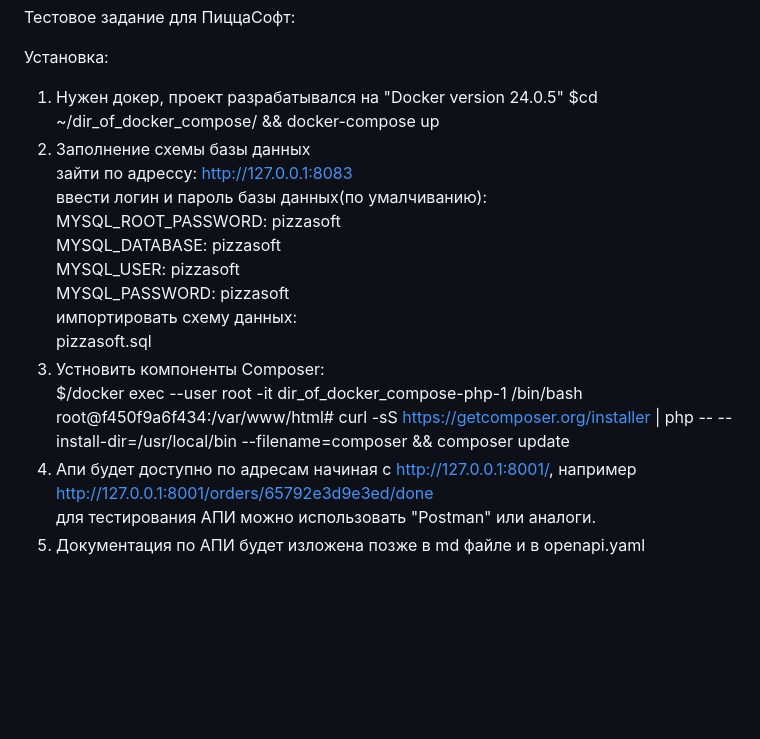
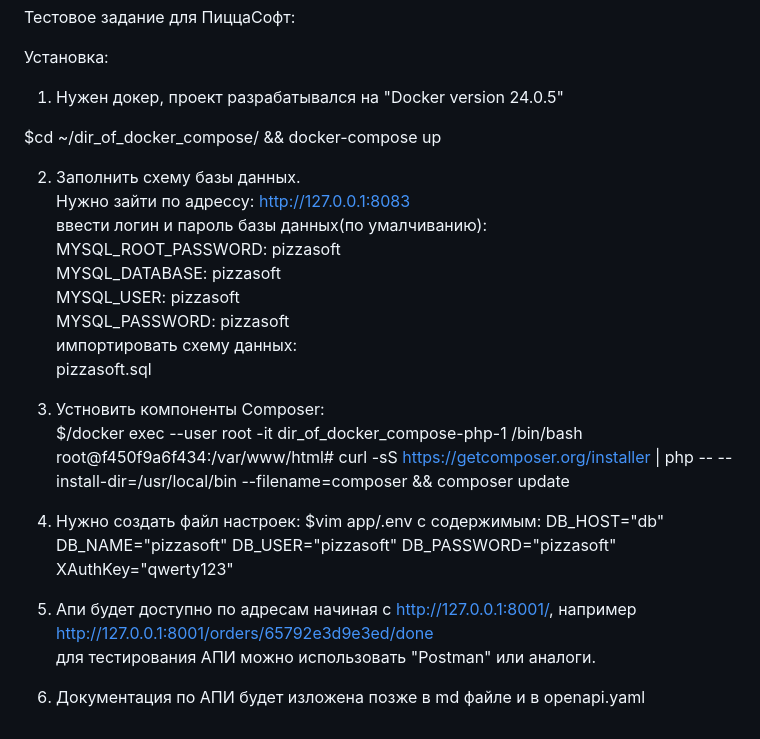
Before and after one commit to lightarhont/pizzasoft-testwork, a Markdown page: README.md, the part around the change. Drawn GitHub-style; blank space fills up the shorter version.

Commit message:
fix documentation

```diff
--- a/README.md
+++ b/README.md
@@ -2,9 +2,11 @@
 
 Установка:
 1. Нужен докер, проект разрабатывался на "Docker version 24.0.5"
+
 $cd ~/dir_of_docker_compose/ &&  docker-compose up
-2. Заполнение схемы базы данных
-зайти по адрессу: http://127.0.0.1:8083
+
+2. Заполнить схему базы данных.
+Нужно зайти по адрессу: http://127.0.0.1:8083
 ввести логин и пароль базы данных(по умалчиванию):
     MYSQL_ROOT_PASSWORD: pizzasoft
     MYSQL_DATABASE: pizzasoft
@@ -12,9 +14,21 @@ $cd ~/dir_of_docker_compose/ &&  docker-compose up
     MYSQL_PASSWORD: pizzasoft
 импортировать схему данных:
 pizzasoft.sql
+
 3. Устновить компоненты Composer:
 $/docker exec --user root -it dir_of_docker_compose-php-1 /bin/bash
 root@f450f9a6f434:/var/www/html# curl -sS https://getcomposer.org/installer | php -- --install-dir=/usr/local/bin --filename=composer && composer update
-4. Апи будет доступно по адресам начиная с http://127.0.0.1:8001/, например http://127.0.0.1:8001/orders/65792e3d9e3ed/done
+
+4. Нужно создать файл настроек:
+$vim app/.env
+с содержимым:
+DB_HOST="db"
+DB_NAME="pizzasoft"
+DB_USER="pizzasoft"
+DB_PASSWORD="pizzasoft"
+XAuthKey="qwerty123"
+
+5. Апи будет доступно по адресам начиная с http://127.0.0.1:8001/, например http://127.0.0.1:8001/orders/65792e3d9e3ed/done
 для тестирования АПИ можно использовать "Postman" или аналоги.
-5. Документация по АПИ будет изложена позже в md файле и в openapi.yaml
+
+6. Документация по АПИ будет изложена позже в md файле и в openapi.yaml
```
